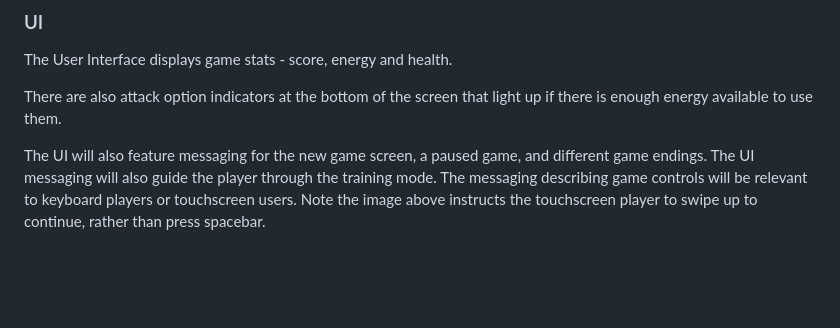
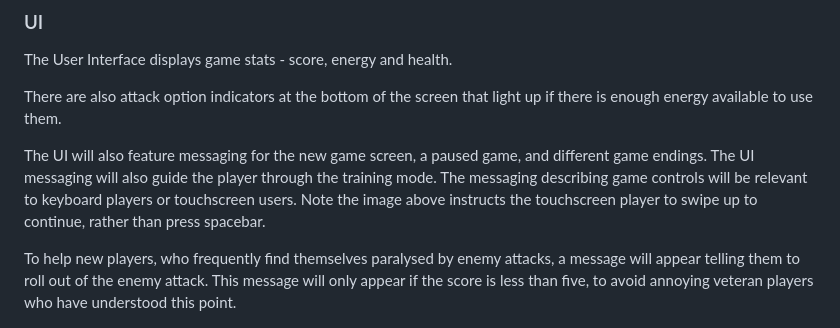
Before and after one commit to LlewBach/ci-samurai, a Markdown page: README.md, the part around the change. Drawn GitHub-style; blank space fills up the shorter version.

```diff
--- a/README.md
+++ b/README.md
@@ -254,6 +254,8 @@ The User Interface displays game stats - score, energy and health.
 There are also attack option indicators at the bottom of the screen that light up if there is enough energy available to use them.
 
 The UI will also feature messaging for the new game screen, a paused game, and different game endings. The UI messaging will also guide the player through the training mode. The messaging describing game controls will be relevant to keyboard players or touchscreen users. Note the image above instructs the touchscreen player to swipe up to continue, rather than press spacebar.
+
+To help new players, who frequently find themselves paralysed by enemy attacks, a message will appear telling them to roll out of the enemy attack. This message will only appear if the score is less than five, to avoid annoying veteran players who have understood this point.
 
 ![Attack option indicators capture](assets/captures/capture-13.PNG)
 
```
